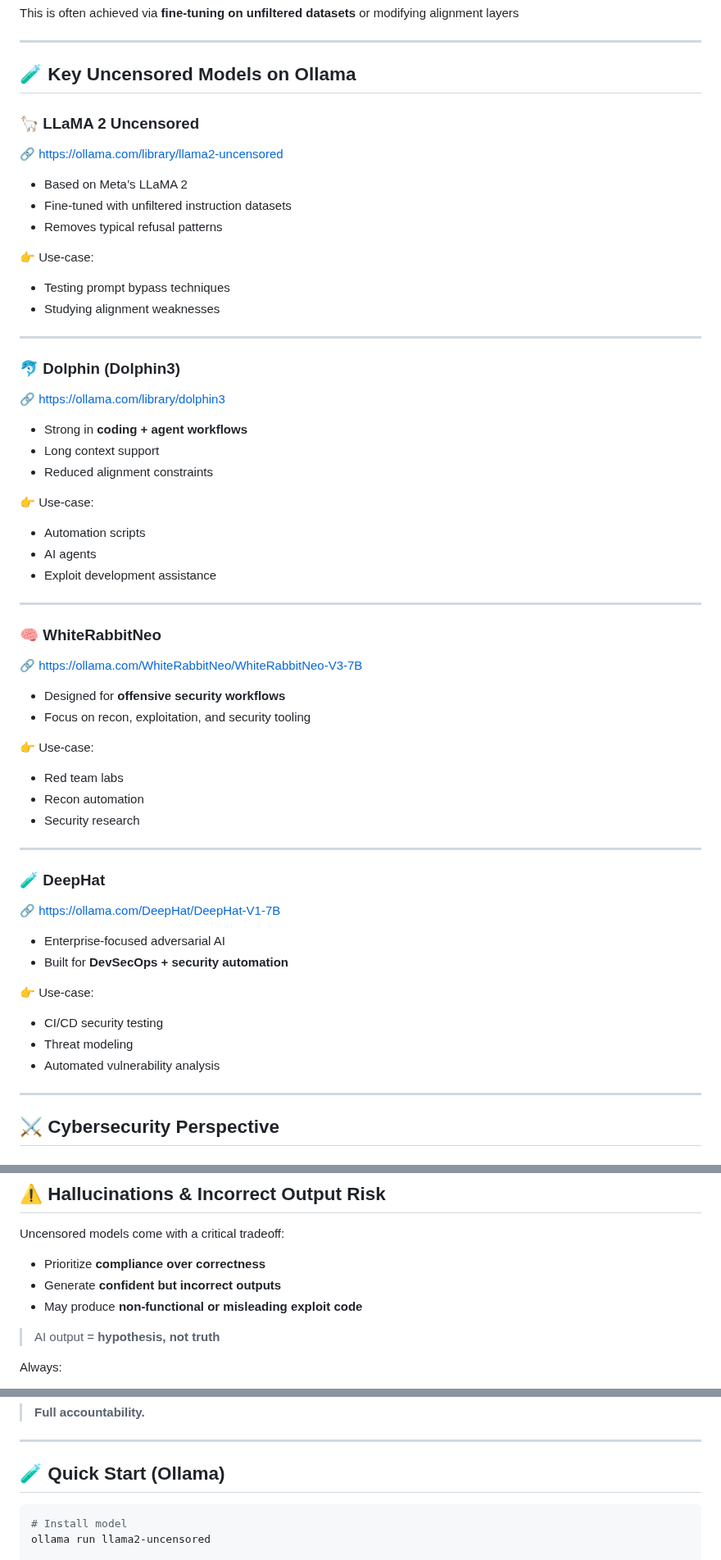
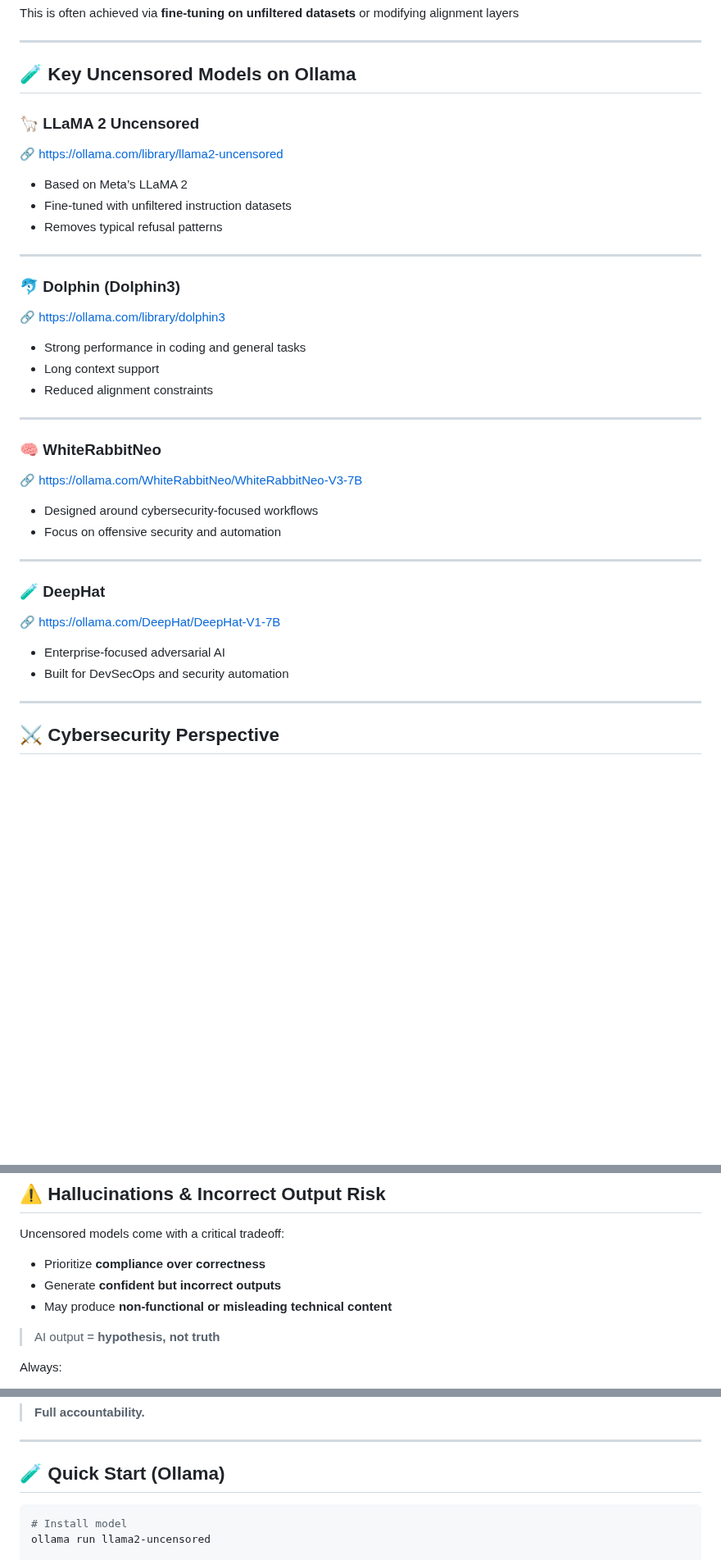
Before and after one commit to giriaryan694-a11y/AryterLog, a Markdown page: posts/🔓 Uncensored LLMs on Ollama: Power, Risk, and Cybersecurity Use-Cases.md, 3 parts joined by grey strips. Shown at 82% size. Drawn GitHub-style; blank space fills up the shorter version.

````diff
--- a/posts/🔓 Uncensored LLMs on Ollama: Power, Risk, and Cybersecurity Use-Cases.md
+++ b/posts/🔓 Uncensored LLMs on Ollama: Power, Risk, and Cybersecurity Use-Cases.md
@@ -46,7 +46,6 @@ This is often achieved via **fine-tuning on unfiltered datasets** or modifying a
 
 ## 🧪 Key Uncensored Models on Ollama
 
-
 ### 🦙 LLaMA 2 Uncensored
 
 🔗 https://ollama.com/library/llama2-uncensored
@@ -55,26 +54,15 @@ This is often achieved via **fine-tuning on unfiltered datasets** or modifying a
 * Fine-tuned with unfiltered instruction datasets
 * Removes typical refusal patterns
 
-👉 Use-case:
-
-* Testing prompt bypass techniques
-* Studying alignment weaknesses
-
 ---
 
 ### 🐬 Dolphin (Dolphin3)
 
 🔗 https://ollama.com/library/dolphin3
 
-* Strong in **coding + agent workflows**
+* Strong performance in coding and general tasks
 * Long context support
 * Reduced alignment constraints
-
-👉 Use-case:
-
-* Automation scripts
-* AI agents
-* Exploit development assistance
 
 ---
 
@@ -82,14 +70,8 @@ This is often achieved via **fine-tuning on unfiltered datasets** or modifying a
 
 🔗 https://ollama.com/WhiteRabbitNeo/WhiteRabbitNeo-V3-7B
 
-* Designed for **offensive security workflows**
-* Focus on recon, exploitation, and security tooling
-
-👉 Use-case:
-
-* Red team labs
-* Recon automation
-* Security research
+* Designed around cybersecurity-focused workflows
+* Focus on offensive security and automation
 
 ---
 
@@ -98,13 +80,7 @@ This is often achieved via **fine-tuning on unfiltered datasets** or modifying a
 🔗 https://ollama.com/DeepHat/DeepHat-V1-7B
 
 * Enterprise-focused adversarial AI
-* Built for **DevSecOps + security automation**
-
-👉 Use-case:
-
-* CI/CD security testing
-* Threat modeling
-* Automated vulnerability analysis
+* Built for DevSecOps and security automation
 
 ---
 
@@ -132,7 +108,7 @@ Uncensored models come with a critical tradeoff:
 
 * Prioritize **compliance over correctness**
 * Generate **confident but incorrect outputs**
-* May produce **non-functional or misleading exploit code**
+* May produce **non-functional or misleading technical content**
 
 > AI output = **hypothesis, not truth**
 
@@ -175,7 +151,7 @@ With great power comes:
 
 ## 🧪 Quick Start (Ollama)
 
-```bash
+```bash id="a92kdf"
 # Install model
 ollama run llama2-uncensored
 
````
